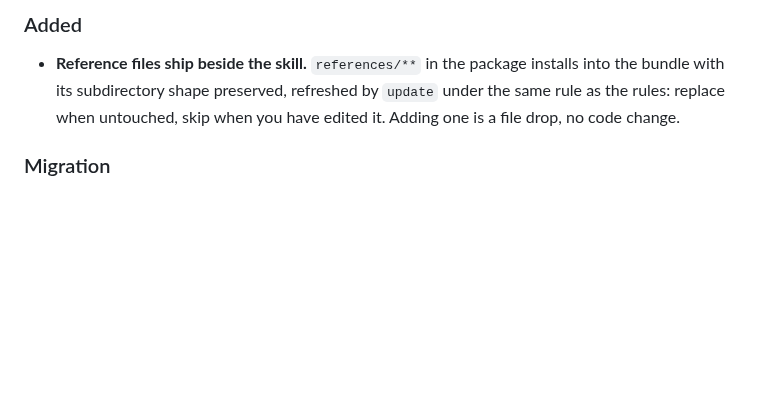
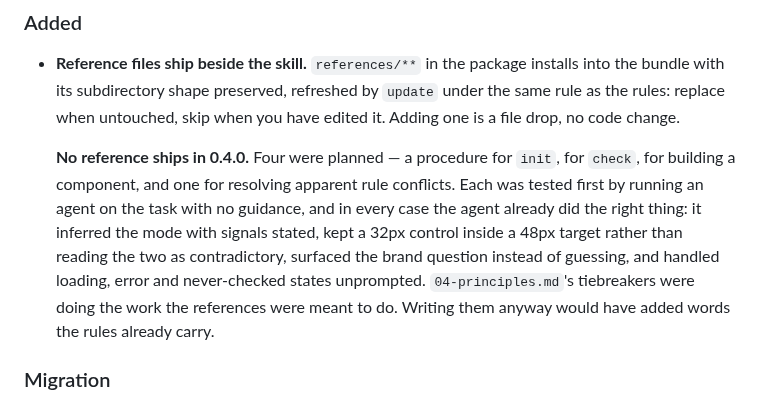
Before and after one commit to timessuman/jig, a Markdown page: CHANGELOG.md, the part around the change. GitHub-like rendering; blank space fills up the shorter version.

Commit message:
docs: say why no reference file ships in 0.4.0
Co-Authored-By: Claude Opus 5 <noreply@anthropic.com>

```diff
--- a/CHANGELOG.md
+++ b/CHANGELOG.md
@@ -103,6 +103,16 @@ them its own.
   installs into the bundle with its subdirectory shape preserved, refreshed by
   `update` under the same rule as the rules: replace when untouched, skip when
   you have edited it. Adding one is a file drop, no code change.
+
+  **No reference ships in 0.4.0.** Four were planned — a procedure for `init`,
+  for `check`, for building a component, and one for resolving apparent rule
+  conflicts. Each was tested first by running an agent on the task with no
+  guidance, and in every case the agent already did the right thing: it inferred
+  the mode with signals stated, kept a 32px control inside a 48px target rather
+  than reading the two as contradictory, surfaced the brand question instead of
+  guessing, and handled loading, error and never-checked states unprompted.
+  `04-principles.md`'s tiebreakers were doing the work the references were meant
+  to do. Writing them anyway would have added words the rules already carry.
 
 ### Migration
 
```
